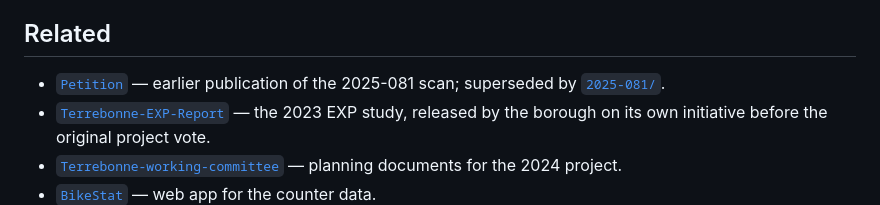
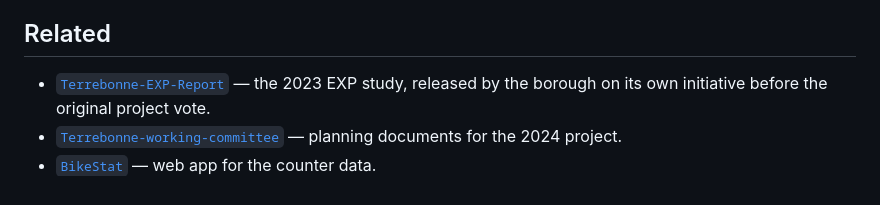
Before and after one commit to OpenMobilityData/Terrebonne-access-requests, a Markdown page: README.md, the part around the change. Rendered like a GitHub page.

```diff
--- a/README.md
+++ b/README.md
@@ -43,7 +43,6 @@ Everything in this repository was written in the open. The complete edit history
 
 ## Related
 
-- [`Petition`](https://github.com/OpenMobilityData/Petition) — earlier publication of the 2025-081 scan; superseded by [`2025-081/`](2025-081/).
 - [`Terrebonne-EXP-Report`](https://github.com/OpenMobilityData/Terrebonne-EXP-Report) — the 2023 EXP study, released by the borough on its own initiative before the original project vote.
 - [`Terrebonne-working-committee`](https://github.com/OpenMobilityData/Terrebonne-working-committee) — planning documents for the 2024 project.
 - [`BikeStat`](https://github.com/OpenMobilityData/BikeStat) — web app for the counter data.
```
Also changed, not shown: 2025-081/README.md (+1 -1 lines).
